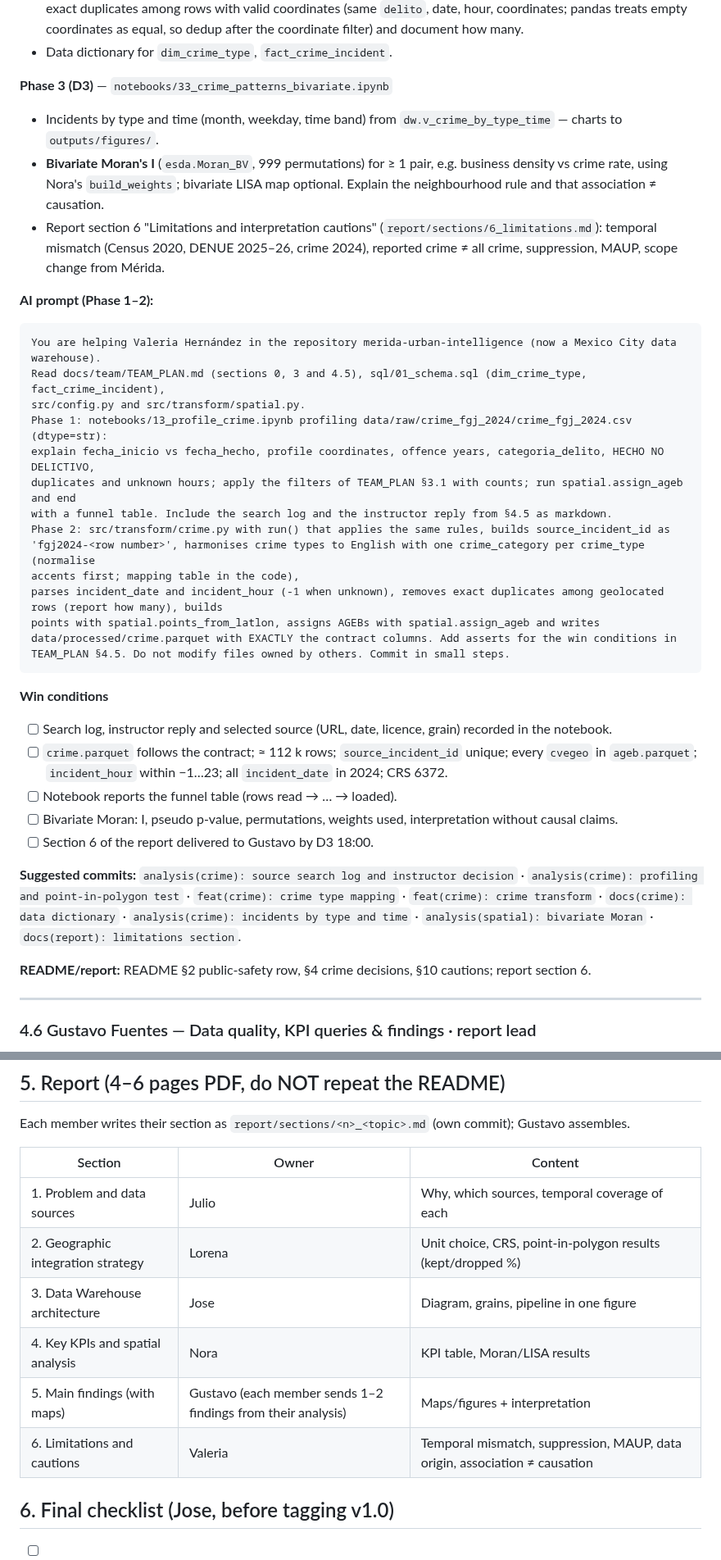
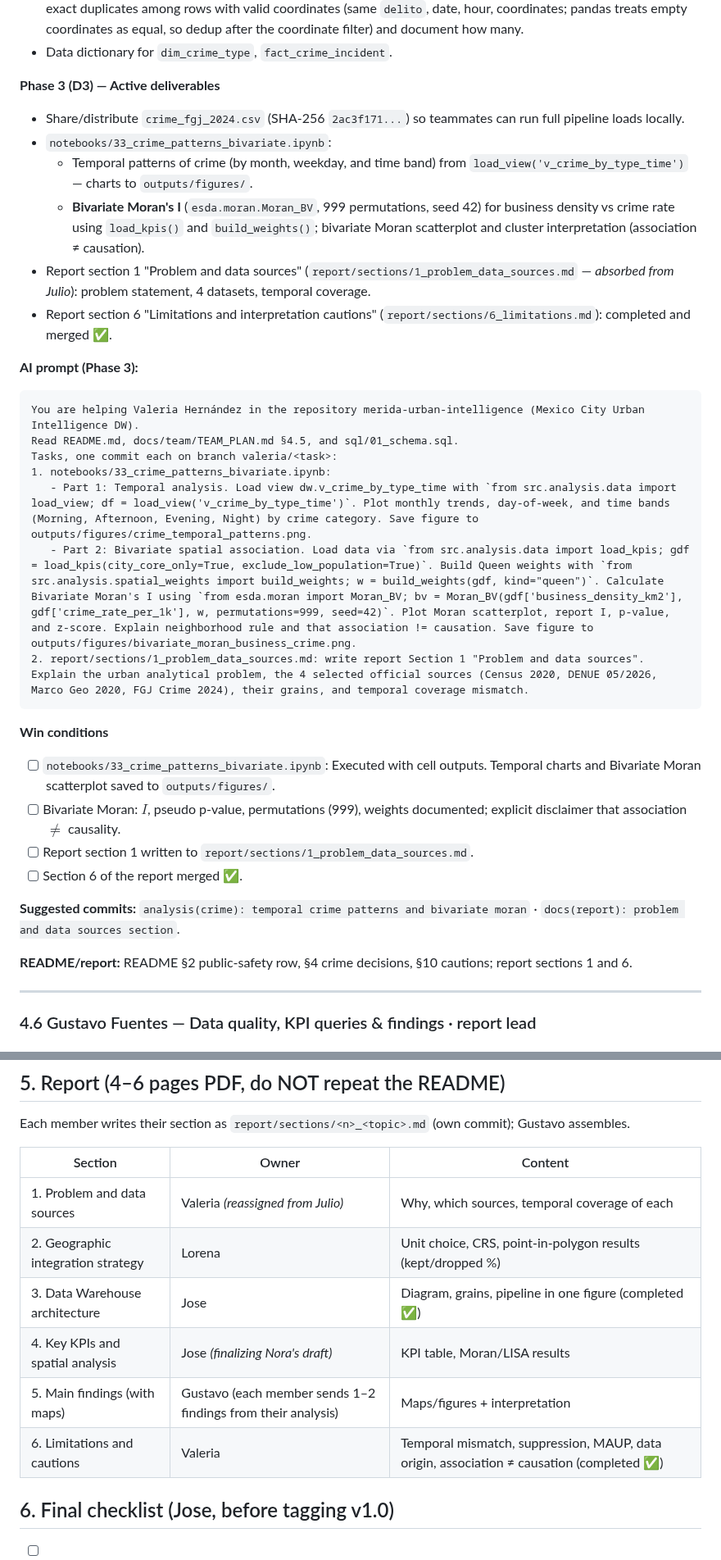
Before and after one commit to joseeangel0/merida-urban-intelligence, a Markdown page: docs/team/TEAM_PLAN.md, 2 parts joined by grey strips. Shown at 82% size. Rendered like a GitHub page.

````diff
--- a/docs/team/TEAM_PLAN.md
+++ b/docs/team/TEAM_PLAN.md
@@ -380,39 +302,34 @@ Then `notebooks/13_profile_crime.ipynb`:
 - `run()`: read `data/raw/crime_fgj_2024/crime_fgj_2024.csv` (dtype `str`; the downloader stores the published `carpetasFGJ_2024.csv` under the source key) → `source_incident_id` (§3.1) → filters (§3.1) → harmonise crime types to English (`crime_type` from `delito`, `crime_category` from the accent-normalised `delito`, one category per `crime_type` (`categoria_delito` is `DELITO DE BAJO IMPACTO` for 87 % of rows): e.g. `Property` / `Violent` / `Sexual` / `Other`, documented in a mapping table) → `incident_date` from `fecha_hecho`, `incident_hour` from `hora_hecho` (−1 if unknown) → `points_from_latlon` → `assign_ageb` → `crime.parquet` (contract §3.2). Remove exact duplicates among rows with valid coordinates (same `delito`, date, hour, coordinates; pandas treats empty coordinates as equal, so dedup after the coordinate filter) and document how many.
 - Data dictionary for `dim_crime_type`, `fact_crime_incident`.
 
-**Phase 3 (D3)** — `notebooks/33_crime_patterns_bivariate.ipynb`
-- Incidents by type and time (month, weekday, time band) from `dw.v_crime_by_type_time` — charts to `outputs/figures/`.
-- **Bivariate Moran's I** (`esda.Moran_BV`, 999 permutations) for ≥ 1 pair, e.g. business density vs crime rate, using Nora's `build_weights`; bivariate LISA map optional. Explain the neighbourhood rule and that association ≠ causation.
-- Report section 6 "Limitations and interpretation cautions" (`report/sections/6_limitations.md`): temporal mismatch (Census 2020, DENUE 2025–26, crime 2024), reported crime ≠ all crime, suppression, MAUP, scope change from Mérida.
+**Phase 3 (D3) — Active deliverables**
+- Share/distribute `crime_fgj_2024.csv` (SHA-256 `2ac3f171...`) so teammates can run full pipeline loads locally.
+- `notebooks/33_crime_patterns_bivariate.ipynb`:
+  - Temporal patterns of crime (by month, weekday, and time band) from `load_view('v_crime_by_type_time')` — charts to `outputs/figures/`.
+  - **Bivariate Moran's I** (`esda.moran.Moran_BV`, 999 permutations, seed 42) for business density vs crime rate using `load_kpis()` and `build_weights()`; bivariate Moran scatterplot and cluster interpretation (association ≠ causation).
+- Report section 1 "Problem and data sources" (`report/sections/1_problem_data_sources.md` — *absorbed from Julio*): problem statement, 4 datasets, temporal coverage.
+- Report section 6 "Limitations and interpretation cautions" (`report/sections/6_limitations.md`): completed and merged ✅.
 
-**AI prompt (Phase 1–2):**
+**AI prompt (Phase 3):**
 ```
-You are helping Valeria Hernández in the repository merida-urban-intelligence (now a Mexico City data warehouse).
-Read docs/team/TEAM_PLAN.md (sections 0, 3 and 4.5), sql/01_schema.sql (dim_crime_type, fact_crime_incident),
-src/config.py and src/transform/spatial.py.
-Phase 1: notebooks/13_profile_crime.ipynb profiling data/raw/crime_fgj_2024/crime_fgj_2024.csv (dtype=str):
-explain fecha_inicio vs fecha_hecho, profile coordinates, offence years, categoria_delito, HECHO NO DELICTIVO,
-duplicates and unknown hours; apply the filters of TEAM_PLAN §3.1 with counts; run spatial.assign_ageb and end
-with a funnel table. Include the search log and the instructor reply from §4.5 as markdown.
-Phase 2: src/transform/crime.py with run() that applies the same rules, builds source_incident_id as
-'fgj2024-<row number>', harmonises crime types to English with one crime_category per crime_type (normalise
-accents first; mapping table in the code),
-parses incident_date and incident_hour (-1 when unknown), removes exact duplicates among geolocated rows (report how many), builds
-points with spatial.points_from_latlon, assigns AGEBs with spatial.assign_ageb and writes
-data/processed/crime.parquet with EXACTLY the contract columns. Add asserts for the win conditions in
-TEAM_PLAN §4.5. Do not modify files owned by others. Commit in small steps.
+You are helping Valeria Hernández in the repository merida-urban-intelligence (Mexico City Urban Intelligence DW).
+Read README.md, docs/team/TEAM_PLAN.md §4.5, and sql/01_schema.sql.
+Tasks, one commit each on branch valeria/<task>:
+1. notebooks/33_crime_patterns_bivariate.ipynb:
+   - Part 1: Temporal analysis. Load view dw.v_crime_by_type_time with `from src.analysis.data import load_view; df = load_view('v_crime_by_type_time')`. Plot monthly trends, day-of-week, and time bands (Morning, Afternoon, Evening, Night) by crime category. Save figure to outputs/figures/crime_temporal_patterns.png.
+   - Part 2: Bivariate spatial association. Load data via `from src.analysis.data import load_kpis; gdf = load_kpis(city_core_only=True, exclude_low_population=True)`. Build Queen weights with `from src.analysis.spatial_weights import build_weights; w = build_weights(gdf, kind="queen")`. Calculate Bivariate Moran's I using `from esda.moran import Moran_BV; bv = Moran_BV(gdf['business_density_km2'], gdf['crime_rate_per_1k'], w, permutations=999, seed=42)`. Plot Moran scatterplot, report I, p-value, and z-score. Explain neighborhood rule and that association != causation. Save figure to outputs/figures/bivariate_moran_business_crime.png.
+2. report/sections/1_problem_data_sources.md: write report Section 1 "Problem and data sources". Explain the urban analytical problem, the 4 selected official sources (Census 2020, DENUE 05/2026, Marco Geo 2020, FGJ Crime 2024), their grains, and temporal coverage mismatch.
 ```
 
 **Win conditions**
-- [ ] Search log, instructor reply and selected source (URL, date, licence, grain) recorded in the notebook.
-- [ ] `crime.parquet` follows the contract; ≈ 112 k rows; `source_incident_id` unique; every `cvegeo` in `ageb.parquet`; `incident_hour` within −1…23; all `incident_date` in 2024; CRS 6372.
-- [ ] Notebook reports the funnel table (rows read → … → loaded).
-- [ ] Bivariate Moran: I, pseudo p-value, permutations, weights used, interpretation without causal claims.
-- [ ] Section 6 of the report delivered to Gustavo by D3 18:00.
+- [ ] `notebooks/33_crime_patterns_bivariate.ipynb`: Executed with cell outputs. Temporal charts and Bivariate Moran scatterplot saved to `outputs/figures/`.
+- [ ] Bivariate Moran: $I$, pseudo p-value, permutations (999), weights documented; explicit disclaimer that association $\neq$ causality.
+- [ ] Report section 1 written to `report/sections/1_problem_data_sources.md`.
+- [ ] Section 6 of the report merged ✅.
 
-**Suggested commits:** `analysis(crime): source search log and instructor decision` · `analysis(crime): profiling and point-in-polygon test` · `feat(crime): crime type mapping` · `feat(crime): crime transform` · `docs(crime): data dictionary` · `analysis(crime): incidents by type and time` · `analysis(spatial): bivariate Moran` · `docs(report): limitations section`.
+**Suggested commits:** `analysis(crime): temporal crime patterns and bivariate moran` · `docs(report): problem and data sources section`.
 
-**README/report:** README §2 public-safety row, §4 crime decisions, §10 cautions; report section 6.
+**README/report:** README §2 public-safety row, §4 crime decisions, §10 cautions; report sections 1 and 6.
 
 ---
 
@@ -497,12 +414,12 @@ Each member writes their section as `report/sections/<n>_<topic>.md` (own commit
 
 | Section | Owner | Content |
 |---|---|---|
-| 1. Problem and data sources | Julio | Why, which sources, temporal coverage of each |
+| 1. Problem and data sources | Valeria *(reassigned from Julio)* | Why, which sources, temporal coverage of each |
 | 2. Geographic integration strategy | Lorena | Unit choice, CRS, point-in-polygon results (kept/dropped %) |
-| 3. Data Warehouse architecture | Jose | Diagram, grains, pipeline in one figure |
-| 4. Key KPIs and spatial analysis | Nora | KPI table, Moran/LISA results |
+| 3. Data Warehouse architecture | Jose | Diagram, grains, pipeline in one figure (completed ✅) |
+| 4. Key KPIs and spatial analysis | Jose *(finalizing Nora's draft)* | KPI table, Moran/LISA results |
 | 5. Main findings (with maps) | Gustavo (each member sends 1–2 findings from their analysis) | Maps/figures + interpretation |
-| 6. Limitations and cautions | Valeria | Temporal mismatch, suppression, MAUP, data origin, association ≠ causation |
+| 6. Limitations and cautions | Valeria | Temporal mismatch, suppression, MAUP, data origin, association ≠ causation (completed ✅) |
 
 ## 6. Final checklist (Jose, before tagging v1.0)
 
````
Also changed, not shown: other parts of docs/team/TEAM_PLAN.md (+68 -146 lines).
